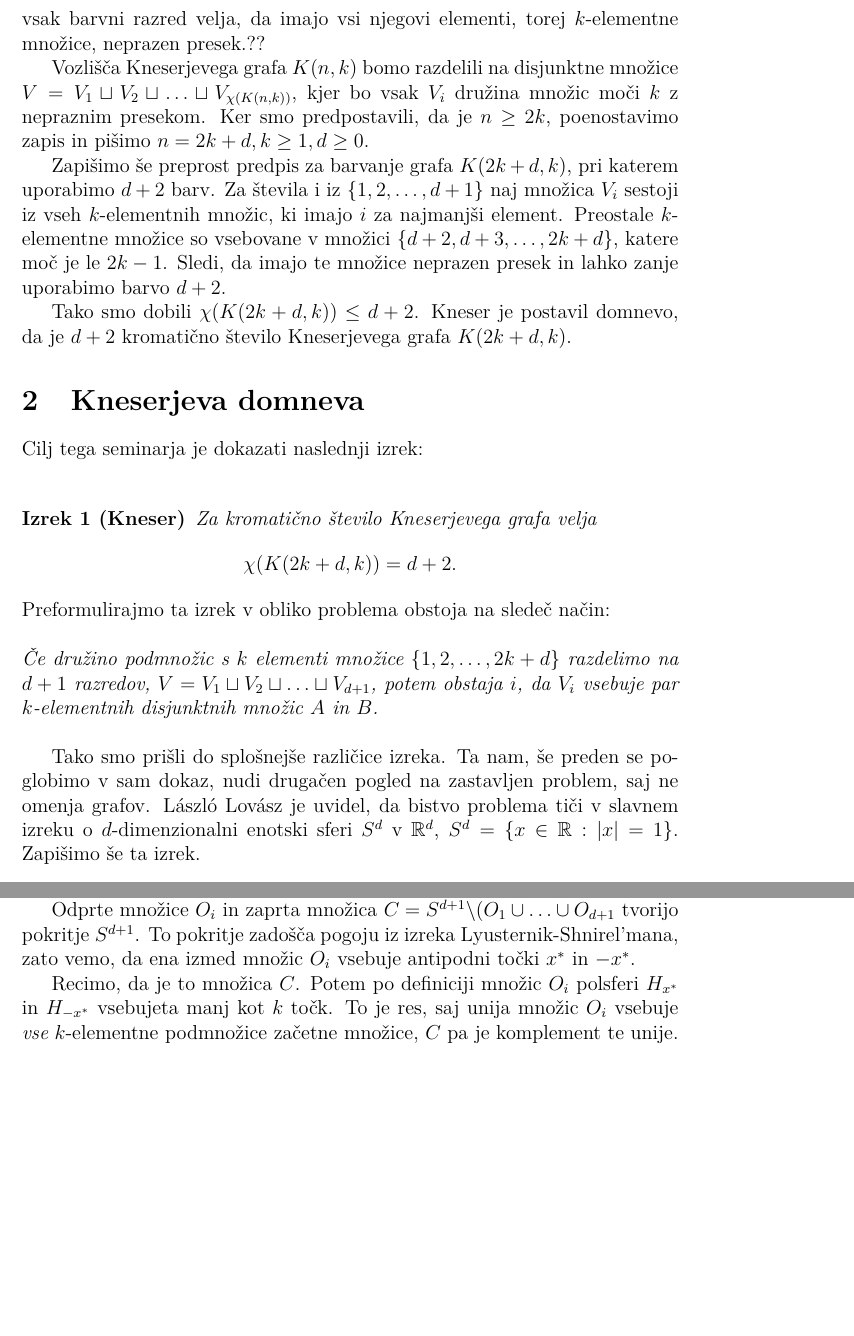
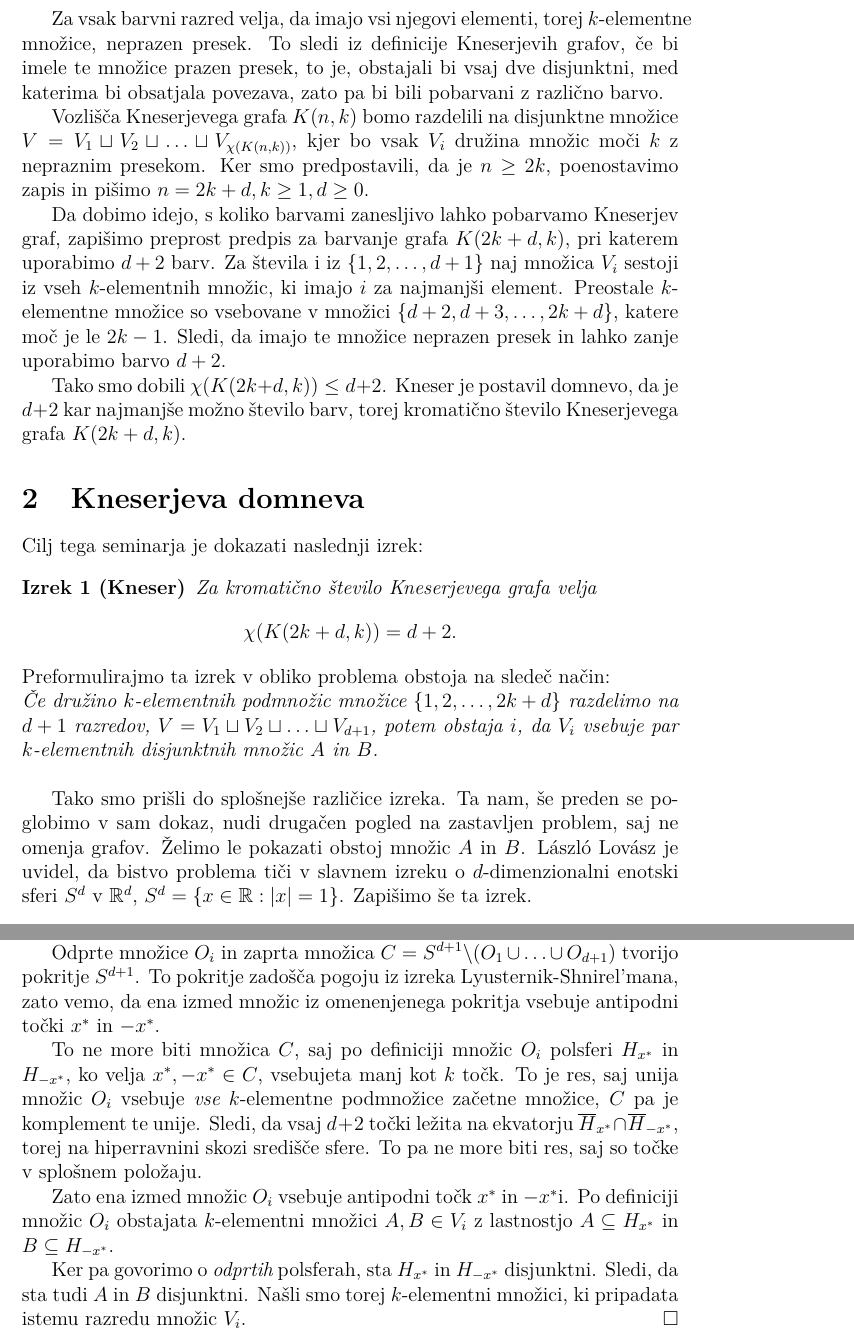
Before and after one commit to ZanHP/Knesah, a LaTeX document (knesah-tex.tex): two parts of pages 2 and 4 of 4 before the commit and two parts of pages 2 and 4 of 5 after it, joined at a grey line, cut so that both start at the same text, the shorter picture padded with empty space. Compiled offline with pdfLaTeX.

Commit message:
koncal osnovni del seminarja, dodati se razne slike in morda dokaz borsuk-ulam

```diff
--- a/knesah-tex.tex
+++ b/knesah-tex.tex
@@ -53,30 +53,31 @@ Najmanjše število $m$, ki zadošča barvanju vozlišč grafa $G$, imenujemo \t
 Preslikavo $c: V \rightarrow \{1, \ldots, m\}$, ki slika vozlišča grafa v množico barv, imenujemo \textbf {barvanje}. Ta preslikava zadošča pogoju, da sta vsaki dve sosednji vozlišči pobarvani z različnima barvama.
 \end{definicija}
 
-Kromatično število grafa $G$ je torej najmanjše število barv, s katerimi lahko pobarvamo vozlišča grafa tako, da se nobeni dve sosednji vozlišči slikata v isto barvo. Množico vozlišč $V$ bi radi predstavili kot disjunktno unijo barvnih razredov $V = V_1 \sqcup V_2 \sqcup \ldots \sqcup V_{\chi(G)}$, teh pa želimo, da je najmanj. ??Za vsak barvni razred velja, da imajo vsi njegovi elementi, torej $k$-elementne množice, neprazen presek.??
+Kromatično število grafa $G$ je torej najmanjše število barv, s katerimi lahko pobarvamo vozlišča grafa tako, da se nobeni dve sosednji vozlišči ne slikata v isto barvo. Množico vozlišč $V$ bi radi predstavili kot disjunktno unijo barvnih razredov $V = V_1 \sqcup V_2 \sqcup \ldots \sqcup V_{\chi(G)}$, teh pa želimo, da je najmanj.
+
+Za vsak barvni razred velja, da imajo vsi njegovi elementi, torej $k$-elementne množice, neprazen presek. To sledi iz definicije Kneserjevih grafov, če bi imele te množice prazen presek, to je, obstajali bi vsaj dve disjunktni, med katerima bi obsatjala povezava, zato pa bi bili pobarvani z različno barvo.
 
 Vozlišča Kneserjevega grafa $K(n,k)$ bomo razdelili na disjunktne množice $V = V_1 \sqcup V_2 \sqcup \ldots \sqcup V_{\chi(K(n,k))}$, kjer bo vsak $V_i$ družina množic moči $k$ z nepraznim presekom. Ker smo predpostavili, da je $n \geq 2k$, poenostavimo zapis in pišimo $n = 2k + d, k \geq 1, d \geq 0$.
 
-Zapišimo še preprost predpis za barvanje grafa $K(2k+d,k)$, pri katerem uporabimo $d+2$ barv. Za števila i iz $\{1,2,\ldots,d+1\}$ naj množica $V_i$ sestoji iz vseh $k$-elementnih množic, ki imajo $i$ za najmanjši element. Preostale $k$-elementne množice so vsebovane v množici $\{d+2,d+3,\ldots,2k+d\}$, katere moč je le $2k-1$. Sledi, da imajo te množice neprazen presek in lahko zanje uporabimo barvo $d+2$.
+Da dobimo idejo, s koliko barvami zanesljivo lahko pobarvamo Kneserjev graf, zapišimo preprost predpis za barvanje grafa $K(2k+d,k)$, pri katerem uporabimo $d+2$ barv. Za števila i iz $\{1,2,\ldots,d+1\}$ naj množica $V_i$ sestoji iz vseh $k$-elementnih množic, ki imajo $i$ za najmanjši element. Preostale $k$-elementne množice so vsebovane v množici $\{d+2,d+3,\ldots,2k+d\}$, katere moč je le $2k-1$. Sledi, da imajo te množice neprazen presek in lahko zanje uporabimo barvo $d+2$.
 
-Tako smo dobili $\chi(K(2k+d,k)) \leq d+2$. Kneser je postavil domnevo, da je $d+2$ kromatično število Kneserjevega grafa $K(2k+d,k)$.
+Tako smo dobili $\chi(K(2k+d,k)) \leq d+2$. Kneser je postavil domnevo, da je $d+2$ kar najmanjše možno število barv, torej kromatično število Kneserjevega grafa $K(2k+d,k)$.
 
 \section{Kneserjeva domneva}
 
-Cilj tega seminarja je dokazati naslednji izrek: \\
-
+Cilj tega seminarja je dokazati naslednji izrek:
 \begin{izrek}[Kneser]
 Za kromatično število Kneserjevega grafa velja
 $$\chi(K(2k+d,k)) = d+2.$$
 \end{izrek}
 
 \noindent
-Preformulirajmo ta izrek v obliko problema obstoja na sledeč način: \\
+Preformulirajmo ta izrek v obliko problema obstoja na sledeč način:
 
 \noindent
-{\em Če družino podmnožic s $k$ elementi množice $\{1, 2, \ldots, 2k+d\}$ razdelimo na $d+1$ razredov,  $V = V_1 \sqcup V_2 \sqcup \ldots \sqcup V_{d+1}$, potem obstaja $i$, da $V_i$ vsebuje par $k$-elementnih disjunktnih množic $A$ in $B$.} \\
+{\em Če družino $k$-elementnih podmnožic množice $\{1, 2, \ldots, 2k+d\}$ razdelimo na $d+1$ razredov,  $V = V_1 \sqcup V_2 \sqcup \ldots \sqcup V_{d+1}$, potem obstaja $i$, da $V_i$ vsebuje par $k$-elementnih disjunktnih množic $A$ in $B$.} \\
 
-Tako smo prišli do splošnejše različice izreka. Ta nam, še preden se poglobimo v sam dokaz, nudi drugačen pogled na zastavljen problem, saj ne omenja grafov. László Lovász je uvidel, da bistvo problema tiči v slavnem izreku o $d$-dimenzionalni enotski sferi $S^d$ v $\mathbb{R}^d $, $S^d = \{x \in \mathbb{R}: |x|=1\}$. Zapišimo še ta izrek.
+Tako smo prišli do splošnejše različice izreka. Ta nam, še preden se poglobimo v sam dokaz, nudi drugačen pogled na zastavljen problem, saj ne omenja grafov. Želimo le pokazati obstoj množic $A$ in $B$. László Lovász je uvidel, da bistvo problema tiči v slavnem izreku o $d$-dimenzionalni enotski sferi $S^d$ v $\mathbb{R}^d $, $S^d = \{x \in \mathbb{R}: |x|=1\}$. Zapišimo še ta izrek.
 
 \begin{izrek}[Borsuk-Ulam]
 Za vsako zvezno preslikavo $f:S^d \rightarrow \mathbb{R}^d$, z $d$-sfere v $d$-prostor, obstajata antipodni točki $x^*$ in $-x^*$, ki ju $f$ slika v isto točko, torej $f(x^*)=f(-x^*)$.
@@ -120,9 +123,13 @@ Za $i=1, 2,\ldots, d+1$ definirajmo $O_i = \{x \in S^{d+1}; \text{odprta polsfer
 
 Vsaka množica $O_i$ je odprta. Za vsak $x \in O_i$ namreč obstaja neka odprta okolica, za vsak element $y$ iz te okolice pa še vedno velja, da polsfera, katere vrh je $y$, vsebuje istih $k$-elementov kot polsfera, katere vrh je $x$. To sledi iz dejstva, da smo v definiciji množic $O_i$ uporabili {\em odprte} polsfere.
 
-Odprte množice $O_i$ in zaprta množica $C = S^{d+1} \backslash (O_1 \cup \ldots \cup O_{d+1}$ tvorijo pokritje $S^{d+1}$. To pokritje zadošča pogoju iz izreka Lyusternik-Shnirel'mana, zato vemo, da ena izmed množic $O_i$ vsebuje antipodni točki $x^*$ in $-x^*$.
+Odprte množice $O_i$ in zaprta množica $C = S^{d+1} \backslash (O_1 \cup \ldots \cup O_{d+1})$ tvorijo pokritje $S^{d+1}$. To pokritje zadošča pogoju iz izreka Lyusternik-Shnirel'mana, zato vemo, da ena izmed množic iz omenenjenega pokritja vsebuje antipodni točki $x^*$ in $-x^*$.
 
-Recimo, da je to množica $C$. Potem po definiciji množic $O_i$ polsferi $H_{x^*}$ in $H_{-x^*}$ vsebujeta manj kot $k$ točk. To je res, saj unija množic $O_i$ vsebuje {\em vse} $k$-elementne podmnožice začetne množice, $C$ pa je komplement te unije.
+To ne more biti množica $C$, saj po definiciji množic $O_i$ polsferi $H_{x^*}$ in $H_{-x^*}$, ko velja $x^*, -x^* \in C$, vsebujeta manj kot $k$ točk. To je res, saj unija množic $O_i$ vsebuje {\em vse} $k$-elementne podmnožice začetne množice, $C$ pa je komplement te unije. Sledi, da vsaj $d+2$ točki ležita na ekvatorju $\overline H_{x^*} \cap \overline H_{-x^*}$, torej na hiperravnini skozi središče sfere. To pa ne more biti res, saj so točke v splošnem položaju.
+
+Zato ena izmed množic $O_i$ vsebuje antipodni točk $x^*$ in $-x^*$i. Po definiciji množic $O_i$  obstajata \mbox{$k$-elementni} množici $A, B \in V_i$ z lastnostjo $A \subseteq H_{x^*}$ in $B \subseteq H_{-x^*}$.
+
+Ker pa govorimo o {\em odprtih} polsferah, sta $H_{x^*}$ in $H_{-x^*}$ disjunktni. Sledi, da sta tudi $A$ in $B$ disjunktni. Našli smo torej $k$-elementni množici, ki pripadata istemu razredu množic $V_i$. \qed
 
 
 %%%%
```
Also changed, not shown: knesah-tex.pdf, knesah-tex.tex (4 more changed lines).
